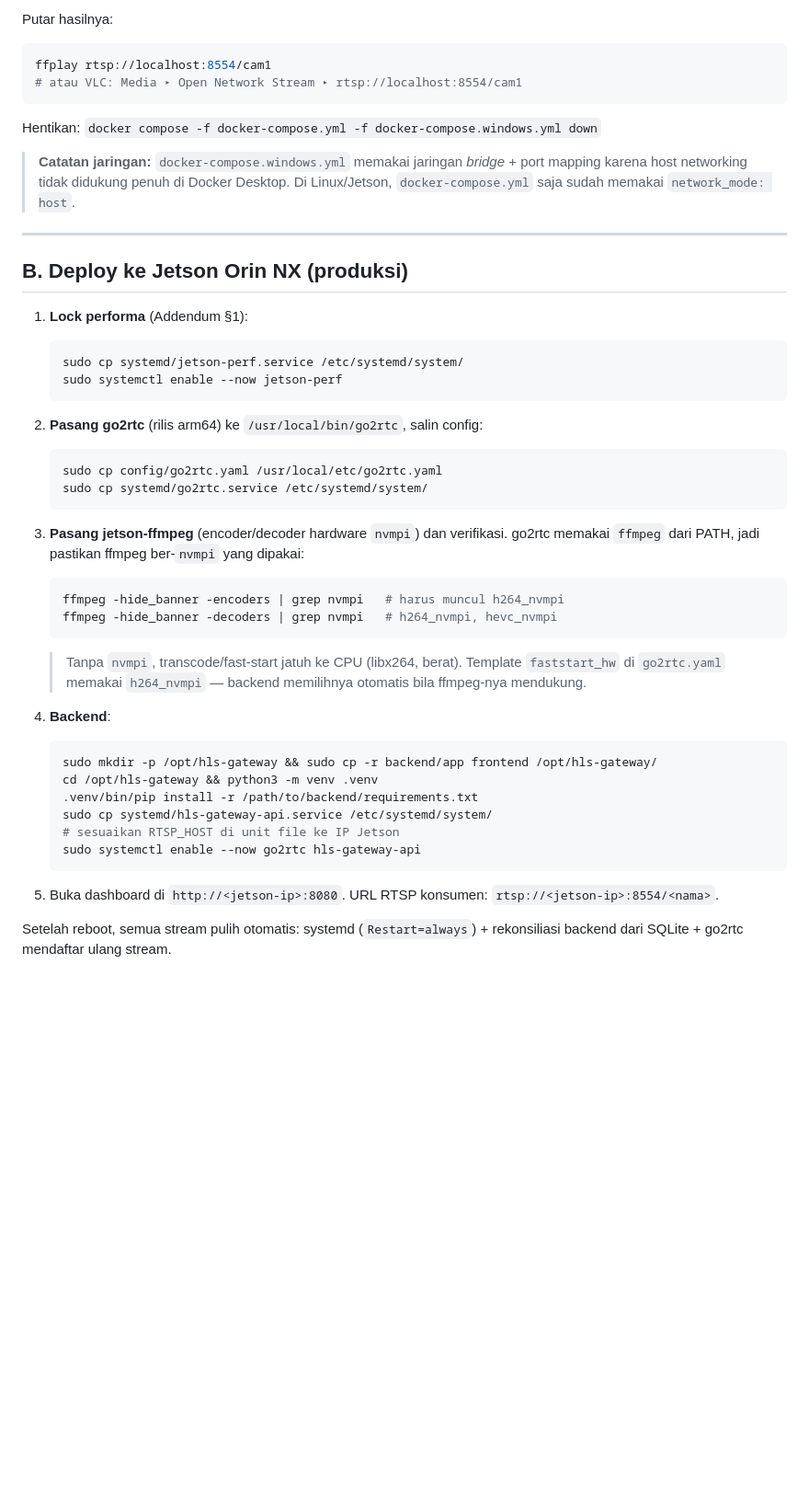
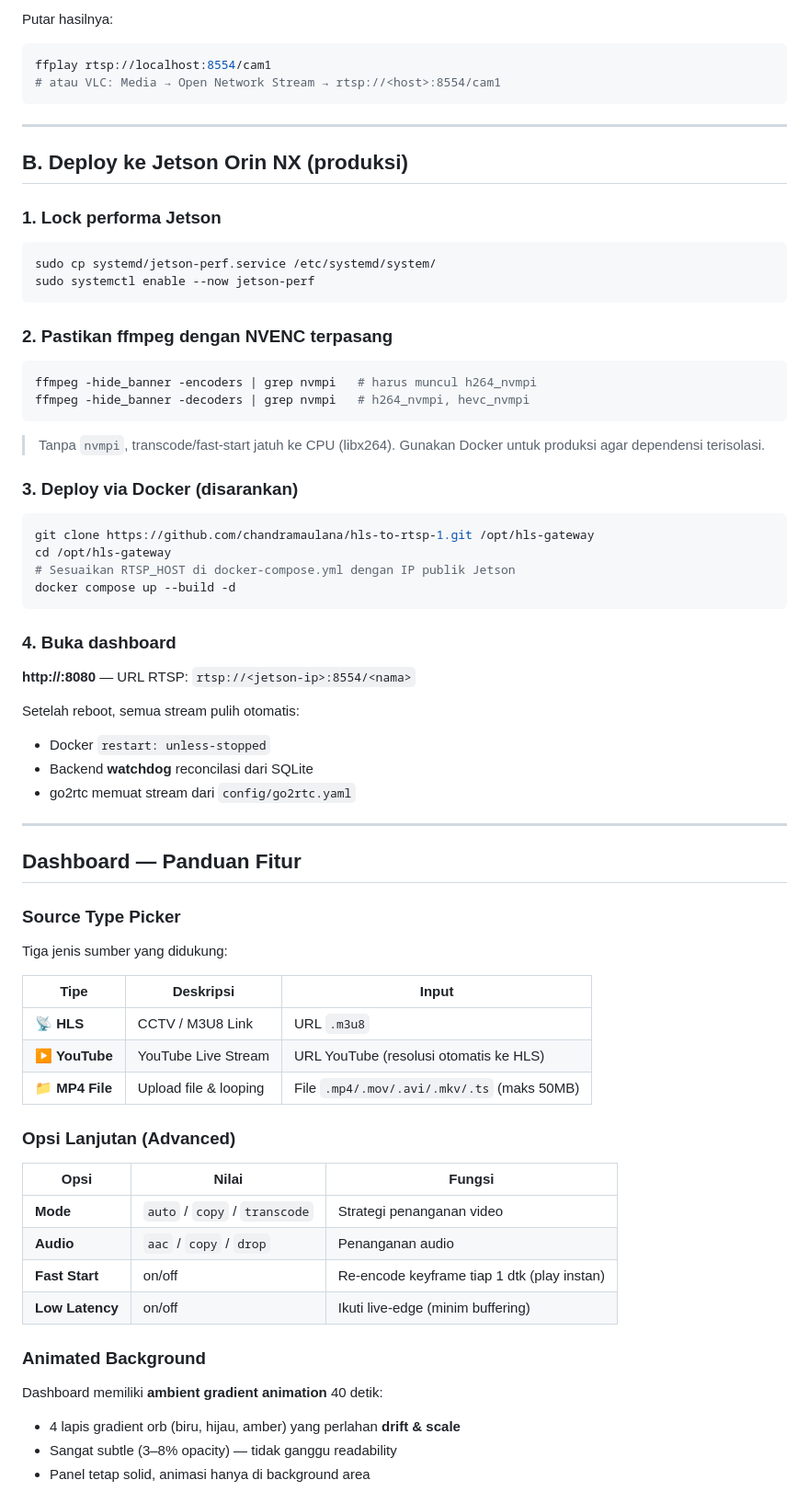
Before and after one commit to chandramaulana/hls-to-rtsp-1, a Markdown page: README.md, the part around one of its changes. Shown at 92% size. GitHub-like rendering; blank space fills up the shorter version.

````diff
--- a/README.md
+++ b/README.md
@@ -55,51 +84,68 @@ Putar hasilnya:
 ffplay rtsp://localhost:8554/cam1
-# atau VLC: Media ▸ Open Network Stream ▸ rtsp://localhost:8554/cam1
+# atau VLC: Media → Open Network Stream → rtsp://<host>:8554/cam1
 ```
-
-Hentikan: `docker compose -f docker-compose.yml -f docker-compose.windows.yml down`
-
-> **Catatan jaringan:** `docker-compose.windows.yml` memakai jaringan *bridge* + port
-> mapping karena host networking tidak didukung penuh di Docker Desktop. Di Linux/Jetson,
-> `docker-compose.yml` saja sudah memakai `network_mode: host`.
 
 ---
 
 ## B. Deploy ke Jetson Orin NX (produksi)
 
-1. **Lock performa** (Addendum §1):
-   ```bash
-   sudo cp systemd/jetson-perf.service /etc/systemd/system/
-   sudo systemctl enable --now jetson-perf
-   ```
+### 1. Lock performa Jetson
+```bash
+sudo cp systemd/jetson-perf.service /etc/systemd/system/
+sudo systemctl enable --now jetson-perf
+```
 
-2. **Pasang go2rtc** (rilis arm64) ke `/usr/local/bin/go2rtc`, salin config:
-   ```bash
-   sudo cp config/go2rtc.yaml /usr/local/etc/go2rtc.yaml
-   sudo cp systemd/go2rtc.service /etc/systemd/system/
-   ```
+### 2. Pastikan ffmpeg dengan NVENC terpasang
+```bash
+ffmpeg -hide_banner -encoders | grep nvmpi   # harus muncul h264_nvmpi
+ffmpeg -hide_banner -decoders | grep nvmpi   # h264_nvmpi, hevc_nvmpi
+```
+> Tanpa `nvmpi`, transcode/fast-start jatuh ke CPU (libx264). Gunakan Docker
+> untuk produksi agar dependensi terisolasi.
 
-3. **Pasang jetson-ffmpeg** (encoder/decoder hardware `nvmpi`) dan verifikasi.
-   go2rtc memakai `ffmpeg` dari PATH, jadi pastikan ffmpeg ber-`nvmpi` yang dipakai:
-   ```bash
-   ffmpeg -hide_banner -encoders | grep nvmpi   # harus muncul h264_nvmpi
-   ffmpeg -hide_banner -decoders | grep nvmpi   # h264_nvmpi, hevc_nvmpi
-   ```
-   > Tanpa `nvmpi`, transcode/fast-start jatuh ke CPU (libx264, berat). Template
-   > `faststart_hw` di `go2rtc.yaml` memakai `h264_nvmpi` — backend memilihnya otomatis
-   > bila ffmpeg-nya mendukung.
+### 3. Deploy via Docker (disarankan)
+```bash
+git clone https://github.com/chandramaulana/hls-to-rtsp-1.git /opt/hls-gateway
+cd /opt/hls-gateway
+# Sesuaikan RTSP_HOST di docker-compose.yml dengan IP publik Jetson
+docker compose up --build -d
+```
 
-4. **Backend**:
-   ```bash
-   sudo mkdir -p /opt/hls-gateway && sudo cp -r backend/app frontend /opt/hls-gateway/
-   cd /opt/hls-gateway && python3 -m venv .venv
-   .venv/bin/pip install -r /path/to/backend/requirements.txt
-   sudo cp systemd/hls-gateway-api.service /etc/systemd/system/
-   # sesuaikan RTSP_HOST di unit file ke IP Jetson
-   sudo systemctl enable --now go2rtc hls-gateway-api
-   ```
+### 4. Buka dashboard
+**http://<jetson-ip>:8080** — URL RTSP: `rtsp://<jetson-ip>:8554/<nama>`
 
-5. Buka dashboard di `http://<jetson-ip>:8080`. URL RTSP konsumen:
-   `rtsp://<jetson-ip>:8554/<nama>`.
+Setelah reboot, semua stream pulih otomatis:
+- Docker `restart: unless-stopped`
+- Backend **watchdog** reconcilasi dari SQLite
+- go2rtc memuat stream dari `config/go2rtc.yaml`
 
-Setelah reboot, semua stream pulih otomatis: systemd (`Restart=always`) + rekonsiliasi
-backend dari SQLite + go2rtc mendaftar ulang stream.
+---
+
+## Dashboard — Panduan Fitur
+
+### Source Type Picker
+
+Tiga jenis sumber yang didukung:
+
+| Tipe | Deskripsi | Input |
+|---|---|---|
+| **📡 HLS** | CCTV / M3U8 Link | URL `.m3u8` |
+| **▶ YouTube** | YouTube Live Stream | URL YouTube (resolusi otomatis ke HLS) |
+| **📁 MP4 File** | Upload file & looping | File `.mp4/.mov/.avi/.mkv/.ts` (maks 50MB) |
+
+### Opsi Lanjutan (Advanced)
+
+| Opsi | Nilai | Fungsi |
+|---|---|---|
+| **Mode** | `auto` / `copy` / `transcode` | Strategi penanganan video |
+| **Audio** | `aac` / `copy` / `drop` | Penanganan audio |
+| **Fast Start** | on/off | Re-encode keyframe tiap 1 dtk (play instan) |
+| **Low Latency** | on/off | Ikuti live-edge (minim buffering) |
+
+### Animated Background
+
+Dashboard memiliki **ambient gradient animation** 40 detik:
+- 4 lapis gradient orb (biru, hijau, amber) yang perlahan **drift & scale**
+- Sangat subtle (3–8% opacity) — tidak ganggu readability
+- Panel tetap solid, animasi hanya di background area
+
````
Also changed, not shown: other parts of README.md (+213 -75 lines).
